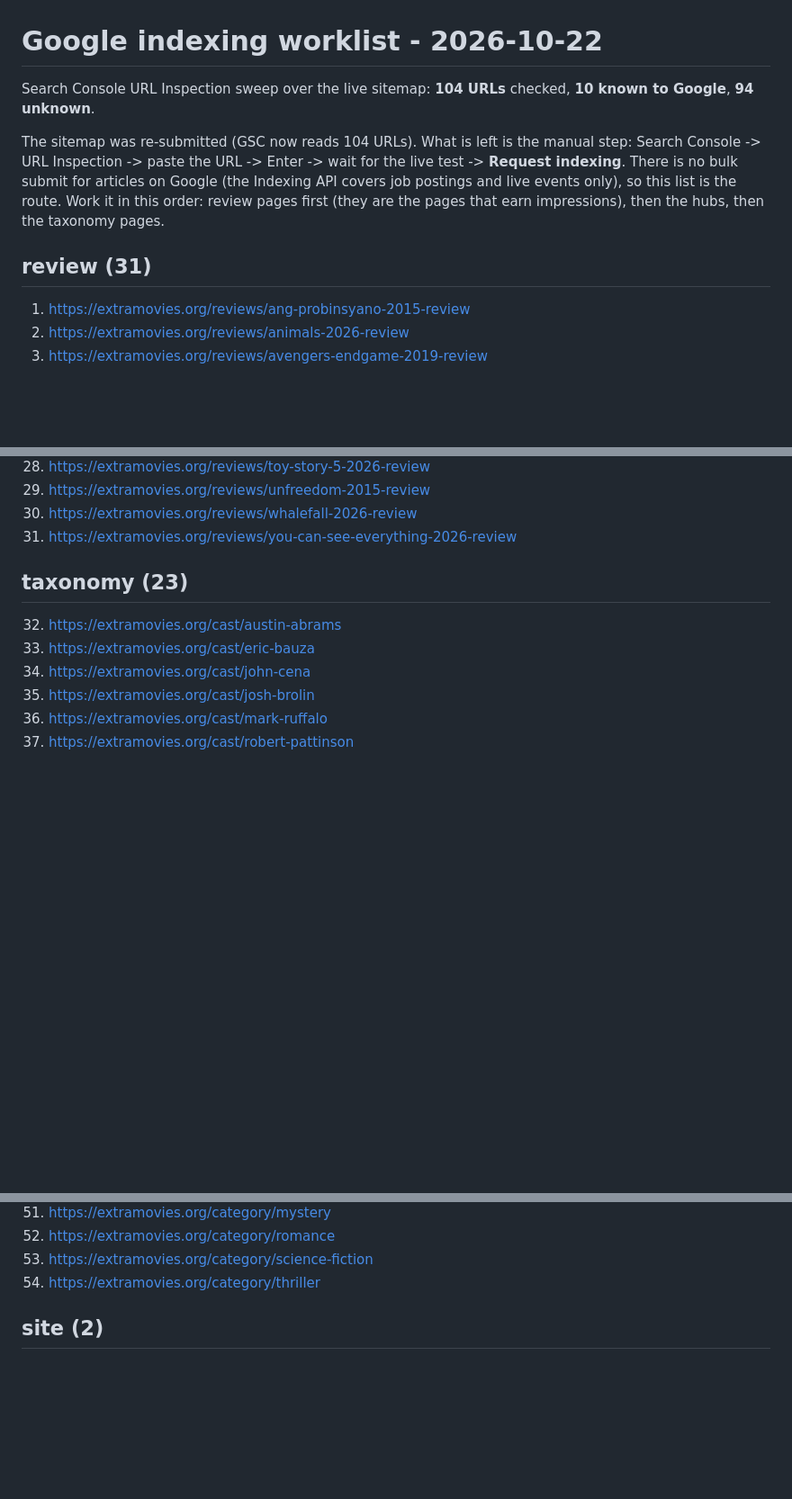
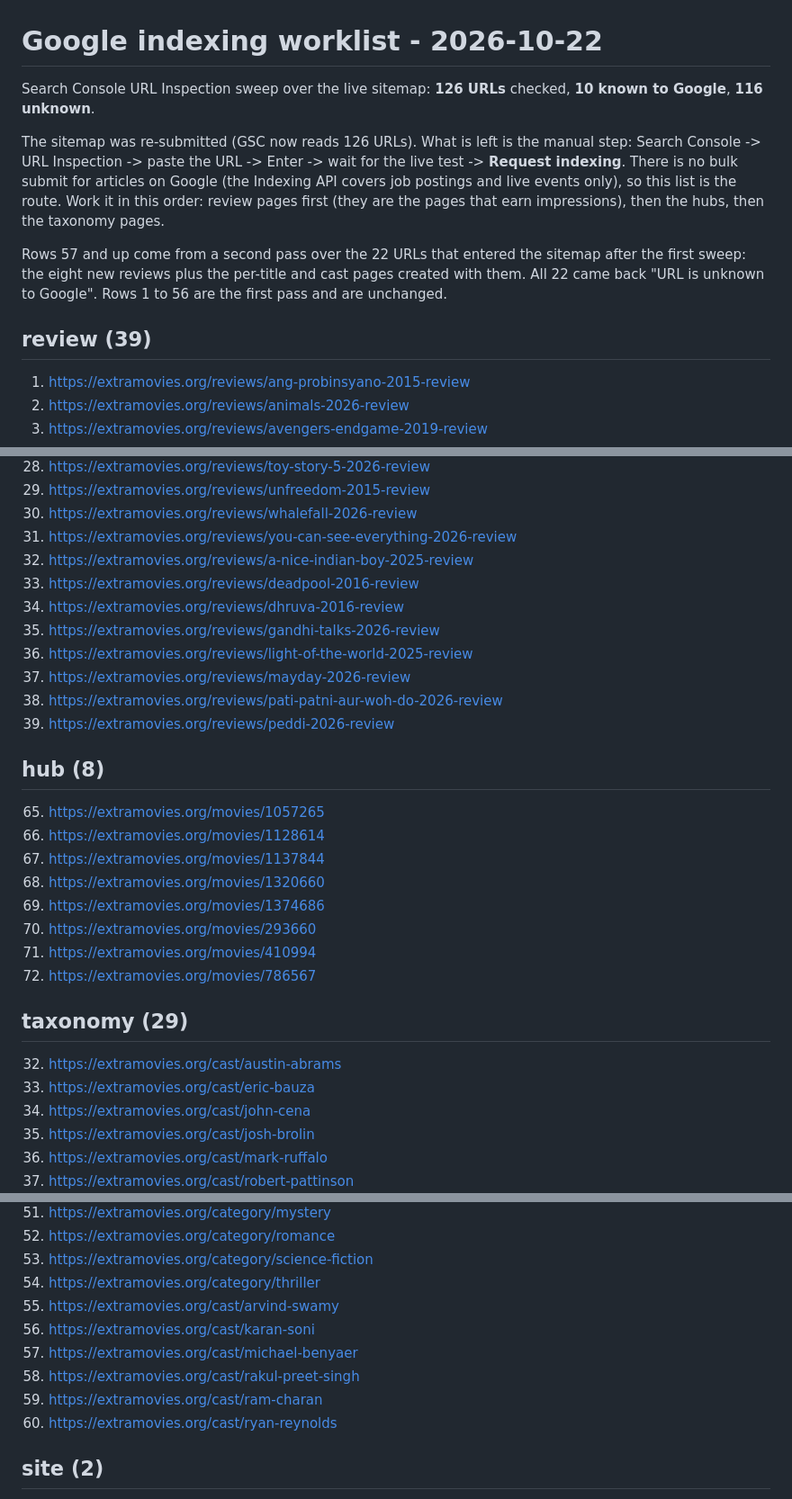
Before and after one commit to devrahmanbd/extramovies, a Markdown page: docs/seo/gsc-index-worklist-2026-10-22.md, 3 parts joined by grey strips. Shown at 90% size. GitHub-like rendering; blank space fills up the shorter version.

Commit message:
docs(seo): refresh the Google indexing worklist for the 126-URL sitemap

```diff
--- a/docs/seo/gsc-index-worklist-2026-10-22.md
+++ b/docs/seo/gsc-index-worklist-2026-10-22.md
@@ -1,14 +1,18 @@
 # Google indexing worklist - 2026-10-22
 
-Search Console URL Inspection sweep over the live sitemap: **104 URLs** checked, **10 known to Google**, **94 unknown**.
+Search Console URL Inspection sweep over the live sitemap: **126 URLs** checked, **10 known to Google**, **116 unknown**.
 
-The sitemap was re-submitted (GSC now reads 104 URLs). What is left is the manual step:
+The sitemap was re-submitted (GSC now reads 126 URLs). What is left is the manual step:
 Search Console -> URL Inspection -> paste the URL -> Enter -> wait for the live test -> **Request indexing**.
 There is no bulk submit for articles on Google (the Indexing API covers job postings and live events only),
 so this list is the route. Work it in this order: review pages first (they are the pages that earn impressions),
 then the hubs, then the taxonomy pages.
 
-## review (31)
+Rows 57 and up come from a second pass over the 22 URLs that entered the sitemap after the first
+sweep: the eight new reviews plus the per-title and cast pages created with them. All 22 came back
+"URL is unknown to Google". Rows 1 to 56 are the first pass and are unchanged.
+
+## review (39)
 
 1. https://extramovies.org/reviews/ang-probinsyano-2015-review
 2. https://extramovies.org/reviews/animals-2026-review
@@ -41,8 +45,27 @@ then the hubs, then the taxonomy pages.
 29. https://extramovies.org/reviews/unfreedom-2015-review
 30. https://extramovies.org/reviews/whalefall-2026-review
 31. https://extramovies.org/reviews/you-can-see-everything-2026-review
+57. https://extramovies.org/reviews/a-nice-indian-boy-2025-review
+58. https://extramovies.org/reviews/deadpool-2016-review
+59. https://extramovies.org/reviews/dhruva-2016-review
+60. https://extramovies.org/reviews/gandhi-talks-2026-review
+61. https://extramovies.org/reviews/light-of-the-world-2025-review
+62. https://extramovies.org/reviews/mayday-2026-review
+63. https://extramovies.org/reviews/pati-patni-aur-woh-do-2026-review
+64. https://extramovies.org/reviews/peddi-2026-review
 
-## taxonomy (23)
+## hub (8)
+
+65. https://extramovies.org/movies/1057265
+66. https://extramovies.org/movies/1128614
+67. https://extramovies.org/movies/1137844
+68. https://extramovies.org/movies/1320660
+69. https://extramovies.org/movies/1374686
+70. https://extramovies.org/movies/293660
+71. https://extramovies.org/movies/410994
+72. https://extramovies.org/movies/786567
+
+## taxonomy (29)
 
 32. https://extramovies.org/cast/austin-abrams
 33. https://extramovies.org/cast/eric-bauza
@@ -67,6 +90,12 @@ then the hubs, then the taxonomy pages.
 52. https://extramovies.org/category/romance
 53. https://extramovies.org/category/science-fiction
 54. https://extramovies.org/category/thriller
+73. https://extramovies.org/cast/arvind-swamy
+74. https://extramovies.org/cast/karan-soni
+75. https://extramovies.org/cast/michael-benyaer
+76. https://extramovies.org/cast/rakul-preet-singh
+77. https://extramovies.org/cast/ram-charan
+78. https://extramovies.org/cast/ryan-reynolds
 
 ## site (2)
 
```
